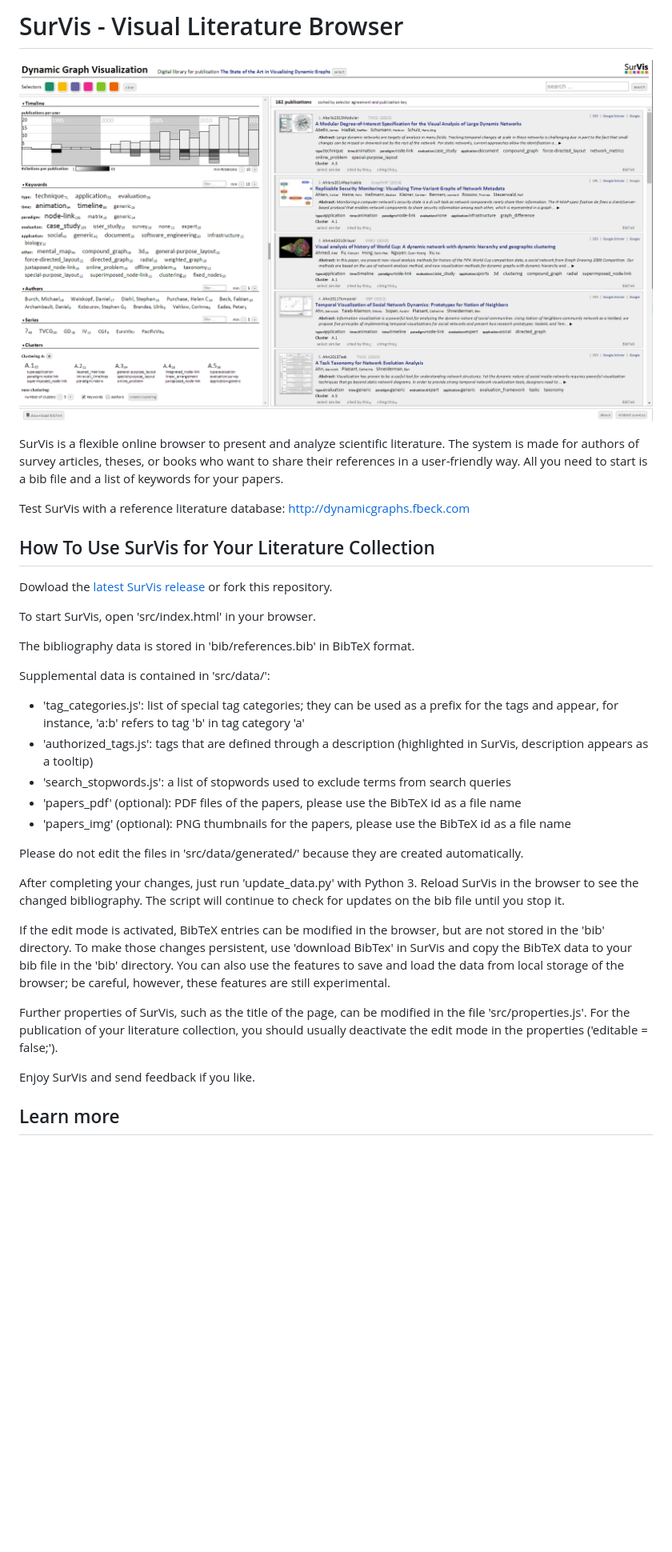
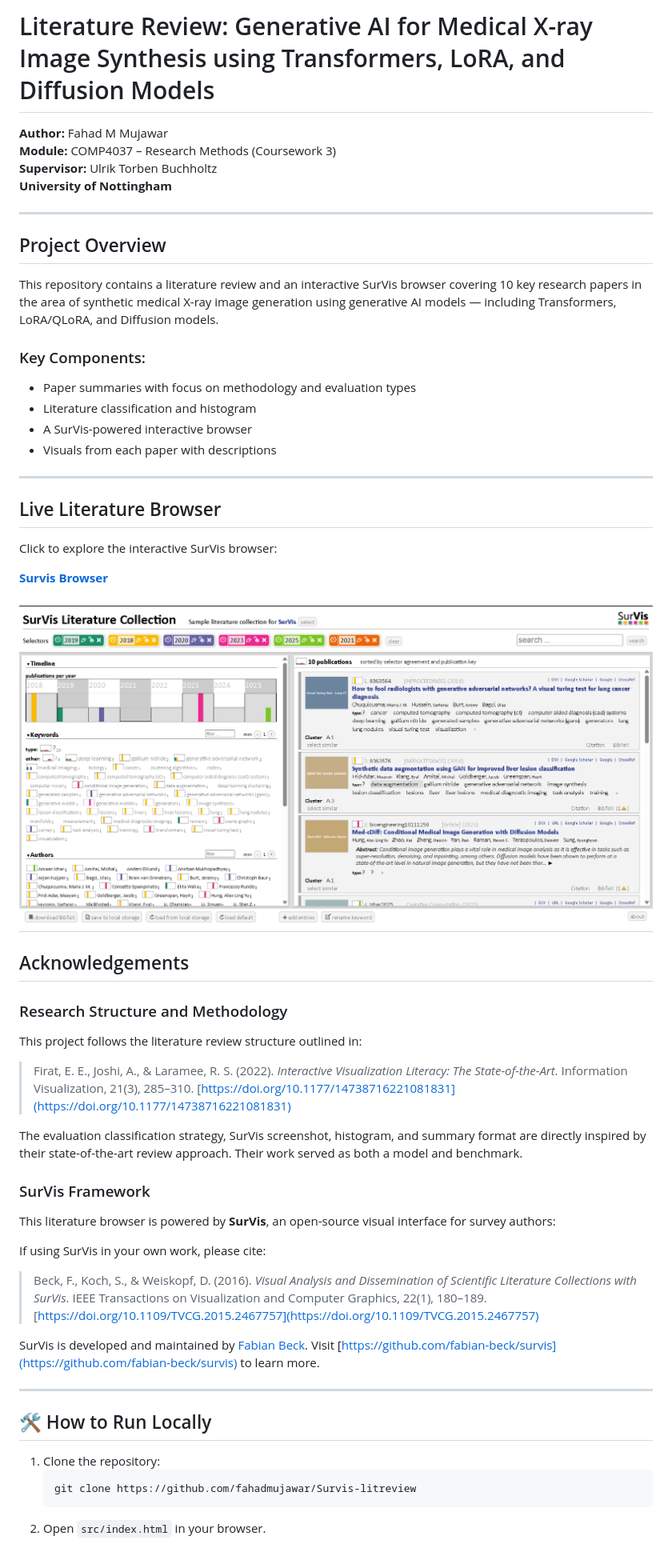
Before and after one commit to fahadmujawar/Survis-litreview, a Markdown page: README.md, the part around the change printed below. Shown: that part at 80% size. Drawn GitHub-style; pictures changed too: doc/survis.png; blank space fills up the shorter version.

Commit message:
Update_Readme

````diff
--- a/README.md
+++ b/README.md
@@ -1,35 +1,60 @@
-# SurVis - Visual Literature Browser
+# Literature Review: Generative AI for Medical X-ray Image Synthesis using Transformers, LoRA, and Diffusion Models
+
+**Author:** Fahad M Mujawar
+**Module:** COMP4037 – Research Methods (Coursework 3)
+**Supervisor:** Ulrik Torben Buchholtz
+**University of Nottingham**
+
+---
+
+## Project Overview
+
+This repository contains a literature review and an interactive SurVis browser covering 10 key research papers in the area of synthetic medical X-ray image generation using generative AI models — including Transformers, LoRA/QLoRA, and Diffusion models.
+
+### Key Components:
+- Paper summaries with focus on methodology and evaluation types
+- Literature classification and histogram
+- A SurVis-powered interactive browser
+- Visuals from each paper with descriptions
+
+---
+
+## Live Literature Browser
+
+Click to explore the interactive SurVis browser:
+
+**[Survis Browser](https://fahadmujawar.github.io/Survis-litreview/src/index.html)**
 
 ![Screenshot](/doc/survis.png)
+---
 
-SurVis is a flexible online browser to present and analyze scientific literature. The system is made for authors of survey articles, theses, or books who want to share their references in a user-friendly way. All you need to start is a bib file and a list of keywords for your papers.
+## Acknowledgements
 
-Test SurVis with a reference literature database: http://dynamicgraphs.fbeck.com
+### Research Structure and Methodology
 
-## How To Use SurVis for Your Literature Collection
+This project follows the literature review structure outlined in:
 
-Dowload the [latest SurVis release](https://github.com/fabian-beck/survis/releases/latest) or fork this repository.
+> Firat, E. E., Joshi, A., & Laramee, R. S. (2022). *Interactive Visualization Literacy: The State-of-the-Art*. Information Visualization, 21(3), 285–310. [https://doi.org/10.1177/14738716221081831](https://doi.org/10.1177/14738716221081831)
 
-To start SurVis, open 'src/index.html' in your browser.
+The evaluation classification strategy, SurVis screenshot, histogram, and summary format are directly inspired by their state-of-the-art review approach. Their work served as both a model and benchmark.
 
-The bibliography data is stored in 'bib/references.bib' in BibTeX format.
+### SurVis Framework
 
-Supplemental data is contained in 'src/data/':
-* 'tag_categories.js': list of special tag categories; they can be used as a prefix for the tags and appear, for instance, 'a:b' refers to tag 'b' in tag category 'a'
-* 'authorized_tags.js': tags that are defined through a description (highlighted in SurVis, description appears as a tooltip)
-* 'search_stopwords.js': a list of stopwords used to exclude terms from search queries
-* 'papers_pdf' (optional): PDF files of the papers, please use the BibTeX id as a file name
-* 'papers_img' (optional): PNG thumbnails for the papers, please use the BibTeX id as a file name
+This literature browser is powered by **SurVis**, an open-source visual interface for survey authors:
 
-Please do not edit the files in 'src/data/generated/' because they are created automatically.
+If using SurVis in your own work, please cite:
+> Beck, F., Koch, S., & Weiskopf, D. (2016). *Visual Analysis and Dissemination of Scientific Literature Collections with SurVis*. IEEE Transactions on Visualization and Computer Graphics, 22(1), 180–189. [https://doi.org/10.1109/TVCG.2015.2467757](https://doi.org/10.1109/TVCG.2015.2467757)
 
-After completing your changes, just run 'update_data.py' with Python 3. Reload SurVis in the browser to see the changed bibliography. The script will continue to check for updates on the bib file until you stop it.
+SurVis is developed and maintained by [Fabian Beck](https://research.fbeck.com). Visit [https://github.com/fabian-beck/survis](https://github.com/fabian-beck/survis) to learn more.
 
-If the edit mode is activated, BibTeX entries can be modified in the browser, but are not stored in the 'bib' directory. To make those changes persistent, use 'download BibTex' in SurVis and copy the BibTeX data to your bib file in the 'bib' directory. You can also use the features to save and load the data from local storage of the browser; be careful, however, these features are still experimental.
+---
 
-Further properties of SurVis, such as the title of the page, can be modified in the file 'src/properties.js'. For the publication of your literature collection, you should usually deactivate the edit mode in the properties ('editable = false;').
+## 🛠️ How to Run Locally
 
-Enjoy SurVis and send feedback if you like.
+1. Clone the repository:
+   ```bash
+   git clone https://github.com/fahadmujawar/Survis-litreview
+   ```
+2. Open `src/index.html` in your browser.
 
-## Learn more
 
````
Also changed, not shown: other parts of README.md (+1 -31 lines).
